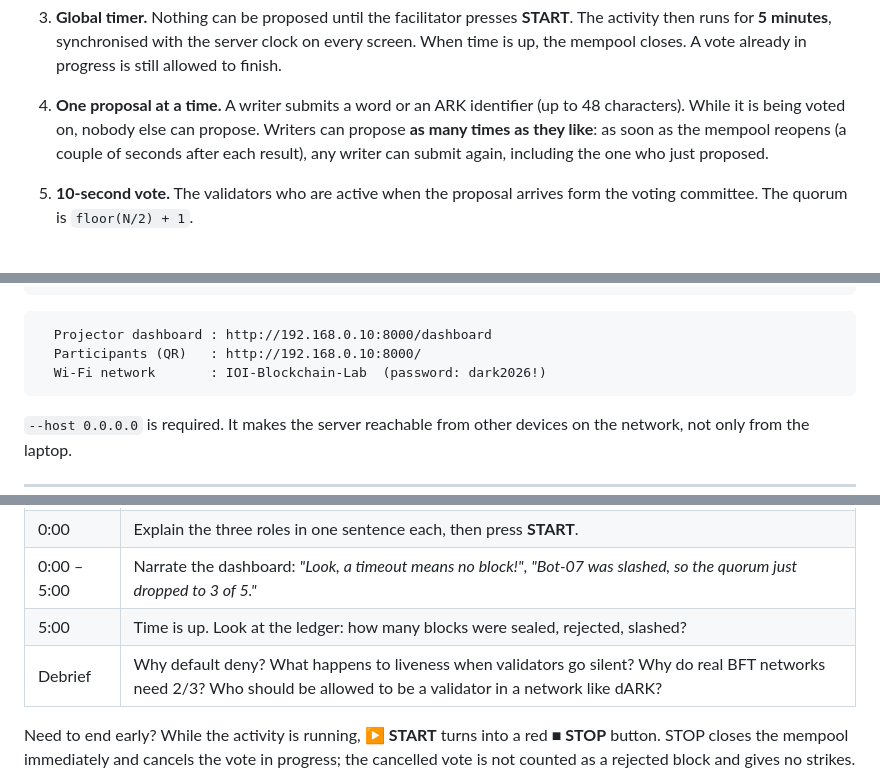
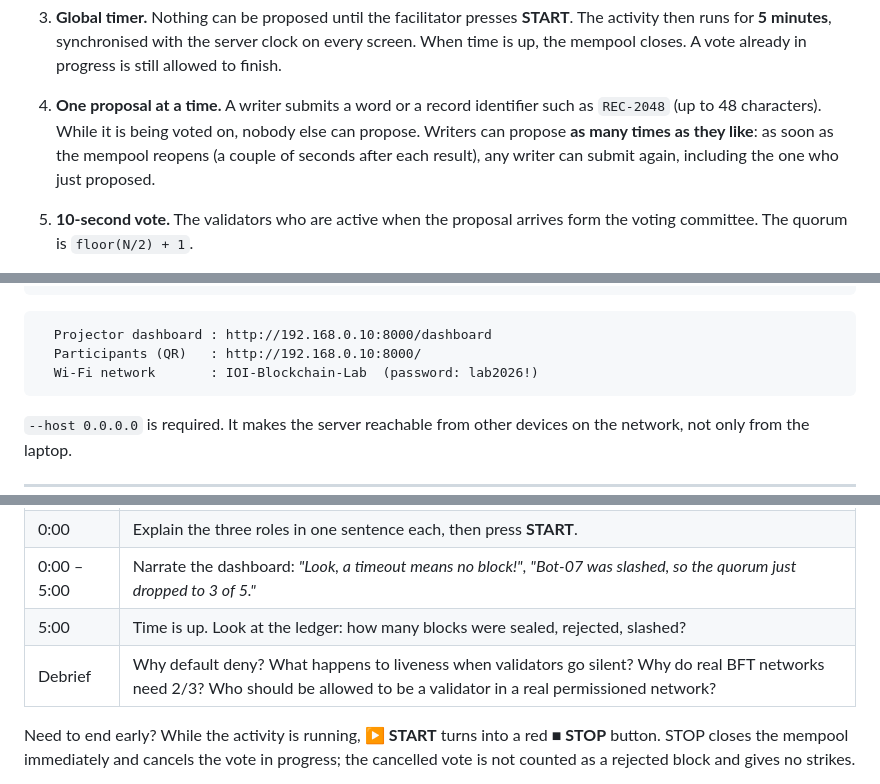
Before and after one commit to EdilsonFilho/blockchain-nodeplay, a Markdown page: README.md, 3 parts joined by grey strips. Rendered like a GitHub page.

````diff
--- a/README.md
+++ b/README.md
@@ -60,7 +60,7 @@ NodePlay turns that architecture into a game people can feel:
    Bot validators vote a second or two after each proposal and are never slashed. Human validators still vote, and still get slashed if they stay silent; their votes just can't block a proposal the bots approve. That is a good debrief point about who controls a network when a few nodes hold the majority. `BOT_VALIDATORS_COUNT` changes how many bots run (capped at `MAX_VALIDATORS`).
 
 3. **Global timer.** Nothing can be proposed until the facilitator presses **START**. The activity then runs for **5 minutes**, synchronised with the server clock on every screen. When time is up, the mempool closes. A vote already in progress is still allowed to finish.
-4. **One proposal at a time.** A writer submits a word or an ARK identifier (up to 48 characters). While it is being voted on, nobody else can propose. Writers can propose **as many times as they like**: as soon as the mempool reopens (a couple of seconds after each result), any writer can submit again, including the one who just proposed.
+4. **One proposal at a time.** A writer submits a word or a record identifier such as `REC-2048` (up to 48 characters). While it is being voted on, nobody else can propose. Writers can propose **as many times as they like**: as soon as the mempool reopens (a couple of seconds after each result), any writer can submit again, including the one who just proposed.
 5. **10-second vote.** The validators who are active when the proposal arrives form the voting committee. The quorum is `floor(N/2) + 1`.
    - Approvals ≥ quorum → **block created** and appended to the ledger.
    - Anything else, including a **timeout**, → **block not created** (default deny).
@@ -116,7 +116,7 @@ python main.py
 ```
   Projector dashboard : http://192.168.0.10:8000/dashboard
   Participants (QR)   : http://192.168.0.10:8000/
-  Wi-Fi network       : IOI-Blockchain-Lab  (password: dark2026!)
+  Wi-Fi network       : IOI-Blockchain-Lab  (password: lab2026!)
 ```
 
 `--host 0.0.0.0` is required. It makes the server reachable from other devices on the network, not only from the laptop.
@@ -155,7 +155,7 @@ python main.py
 | 0:00 | Explain the three roles in one sentence each, then press **START**. |
 | 0:00 – 5:00 | Narrate the dashboard: *"Look, a timeout means no block!"*, *"Bot-07 was slashed, so the quorum just dropped to 3 of 5."* |
 | 5:00 | Time is up. Look at the ledger: how many blocks were sealed, rejected, slashed? |
-| Debrief | Why default deny? What happens to liveness when validators go silent? Why do real BFT networks need 2/3? Who should be allowed to be a validator in a network like dARK? |
+| Debrief | Why default deny? What happens to liveness when validators go silent? Why do real BFT networks need 2/3? Who should be allowed to be a validator in a real permissioned network? |
 
 Need to end early? While the activity is running, **▶ START** turns into a red **■ STOP** button. STOP closes the mempool immediately and cancels the vote in progress; the cancelled vote is not counted as a rejected block and gives no strikes.
 
````
Also changed, not shown: other parts of README.md (+4 -4 lines), docs/dashboard.png, docs/slashed.png, docs/validator.png, docs/writer.png, 5 other files.
